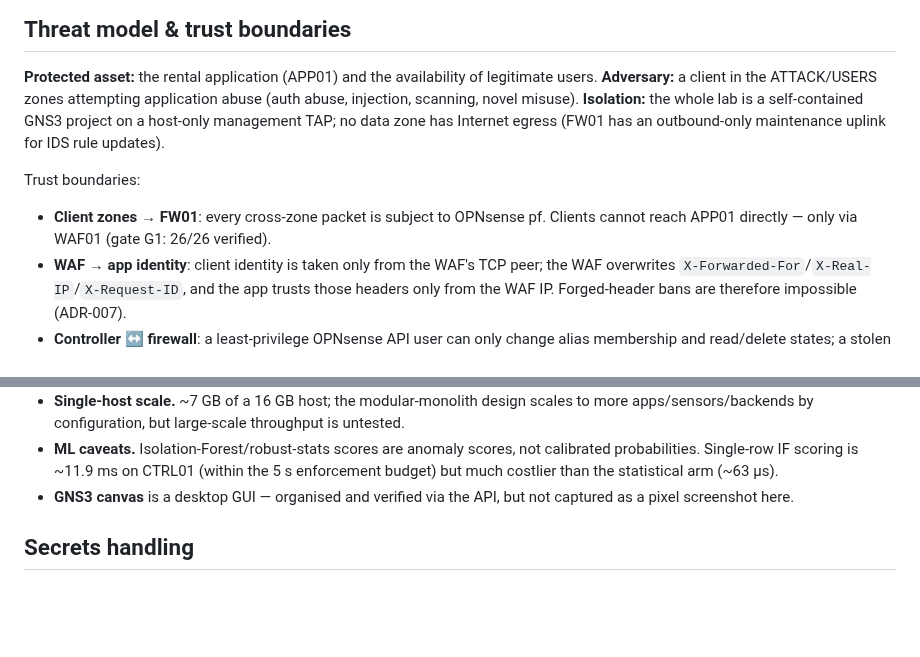
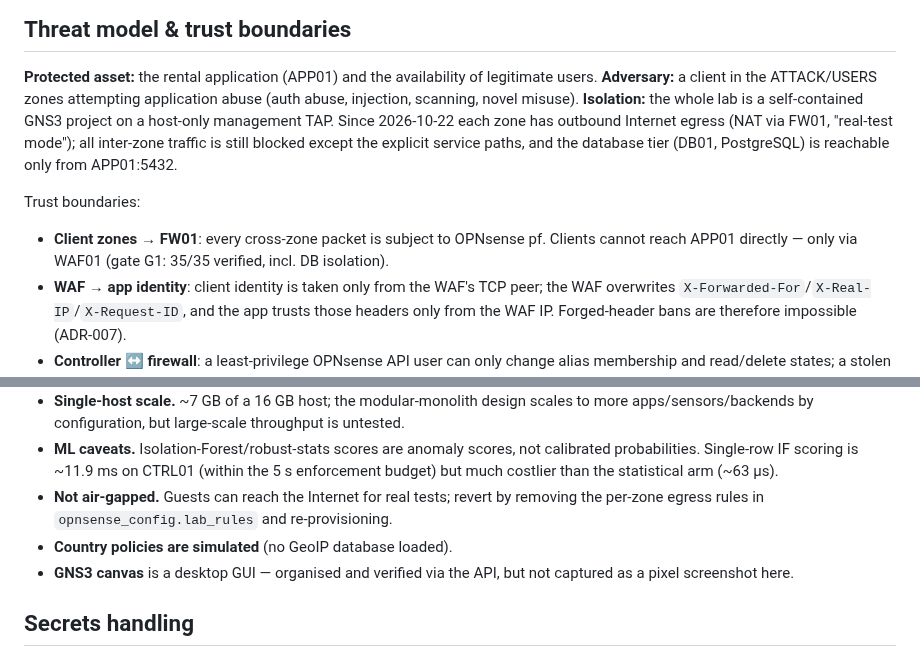
Before and after one commit to Order52/adaptive-ai-firewall, a Markdown page: docs/SECURITY_AND_LIMITATIONS.md, 2 parts joined by grey strips. Drawn GitHub-style; blank space fills up the shorter version.

```diff
--- a/docs/SECURITY_AND_LIMITATIONS.md
+++ b/docs/SECURITY_AND_LIMITATIONS.md
@@ -5,14 +5,15 @@
 **Protected asset:** the rental application (APP01) and the availability of
 legitimate users. **Adversary:** a client in the ATTACK/USERS zones attempting
 application abuse (auth abuse, injection, scanning, novel misuse). **Isolation:** the
-whole lab is a self-contained GNS3 project on a host-only management TAP; no data zone
-has Internet egress (FW01 has an outbound-only maintenance uplink for IDS rule
-updates).
+whole lab is a self-contained GNS3 project on a host-only management TAP. Since
+2026-10-22 each zone has outbound Internet egress (NAT via FW01, "real-test mode");
+all inter-zone traffic is still blocked except the explicit service paths, and the
+database tier (DB01, PostgreSQL) is reachable only from APP01:5432.
 
 Trust boundaries:
 
 - **Client zones → FW01**: every cross-zone packet is subject to OPNsense pf. Clients
-  cannot reach APP01 directly — only via WAF01 (gate G1: 26/26 verified).
+  cannot reach APP01 directly — only via WAF01 (gate G1: 35/35 verified, incl. DB isolation).
 - **WAF → app identity**: client identity is taken only from the WAF's TCP peer; the
   WAF overwrites `X-Forwarded-For`/`X-Real-IP`/`X-Request-ID`, and the app trusts those
   headers only from the WAF IP. Forged-header bans are therefore impossible (ADR-007).
@@ -58,6 +59,9 @@ Trust boundaries:
 - **ML caveats.** Isolation-Forest/robust-stats scores are anomaly scores, not
   calibrated probabilities. Single-row IF scoring is ~11.9 ms on CTRL01 (within the 5 s
   enforcement budget) but much costlier than the statistical arm (~63 µs).
+- **Not air-gapped.** Guests can reach the Internet for real tests; revert by removing
+  the per-zone egress rules in `opnsense_config.lab_rules` and re-provisioning.
+- **Country policies are simulated** (no GeoIP database loaded).
 - **GNS3 canvas** is a desktop GUI — organised and verified via the API, but not
   captured as a pixel screenshot here.
 
```
Also changed, not shown: docs/PROJECT_STATUS_REPORT.md (added, +209 -0 lines).
